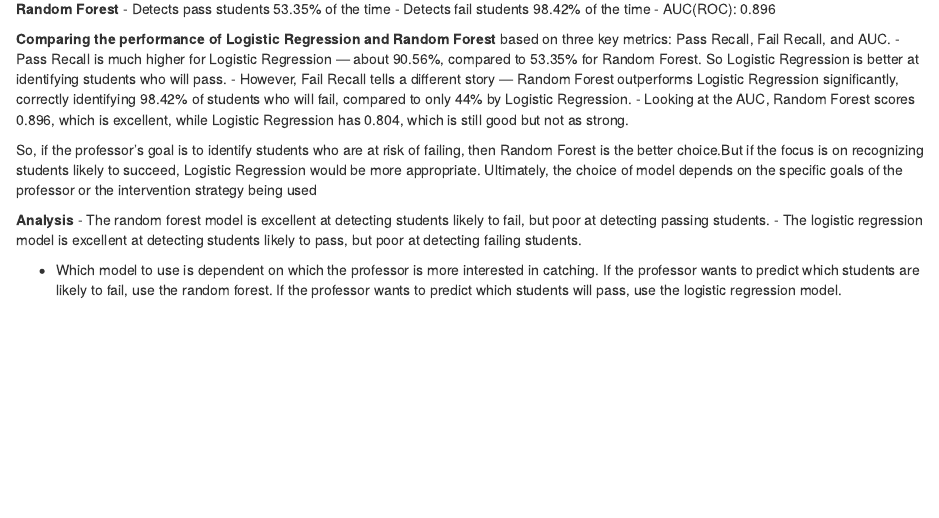
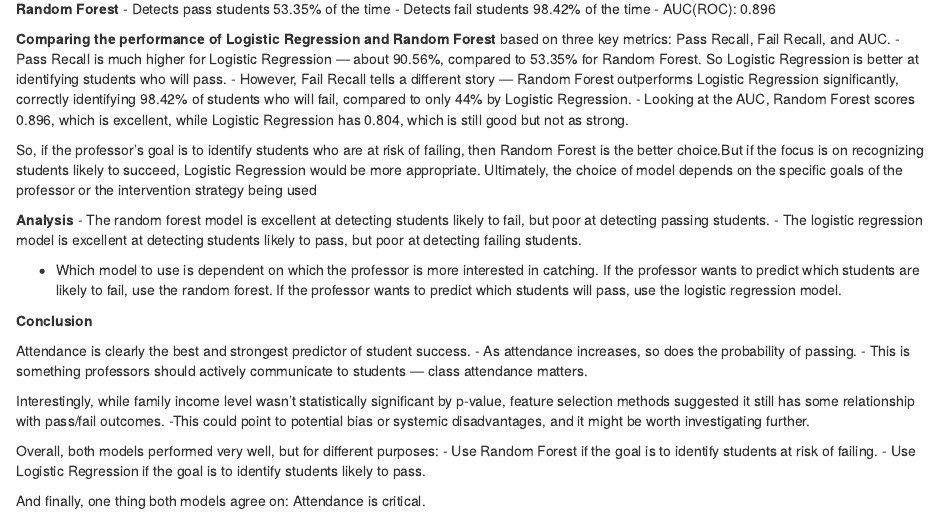
Before and after one commit to Jschechter18/DATS6101_Project_2, an R Markdown document (notebooks/writeup.rmd): the page in a window 1100 px wide, from 18290 px down. Rendered offline with R 4.5, knitr and Pandoc, with nearby package versions.

Commit message:
Update writeup.rmd
Added my part - Naiyani

```diff
--- a/notebooks/writeup.rmd
+++ b/notebooks/writeup.rmd
@@ -406,3 +406,18 @@ Ultimately, the choice of model depends on the specific goals of the professor o
  - The logistic regression model is excellent at detecting students likely to pass, but poor at detecting failing students.
 
  - Which model to use is dependent on which the professor is more interested in catching. If the professor wants to predict which students are likely to fail, use the random forest. If the professor wants to predict which students will pass, use the logistic regression model.
+
+**Conclusion**
+
+Attendance is clearly the best and strongest predictor of student success.
+- As attendance increases, so does the probability of passing.
+- This is something professors should actively communicate to students — class attendance matters.
+
+Interestingly, while family income level wasn't statistically significant by p-value, feature selection methods suggested it still has some relationship with pass/fail outcomes.
+-This could point to potential bias or systemic disadvantages, and it might be worth investigating further.
+
+Overall, both models performed very well, but for different purposes:
+- Use Random Forest if the goal is to identify students at risk of failing.
+- Use Logistic Regression if the goal is to identify students likely to pass.
+
+And finally, one thing both models agree on: Attendance is critical.
```
